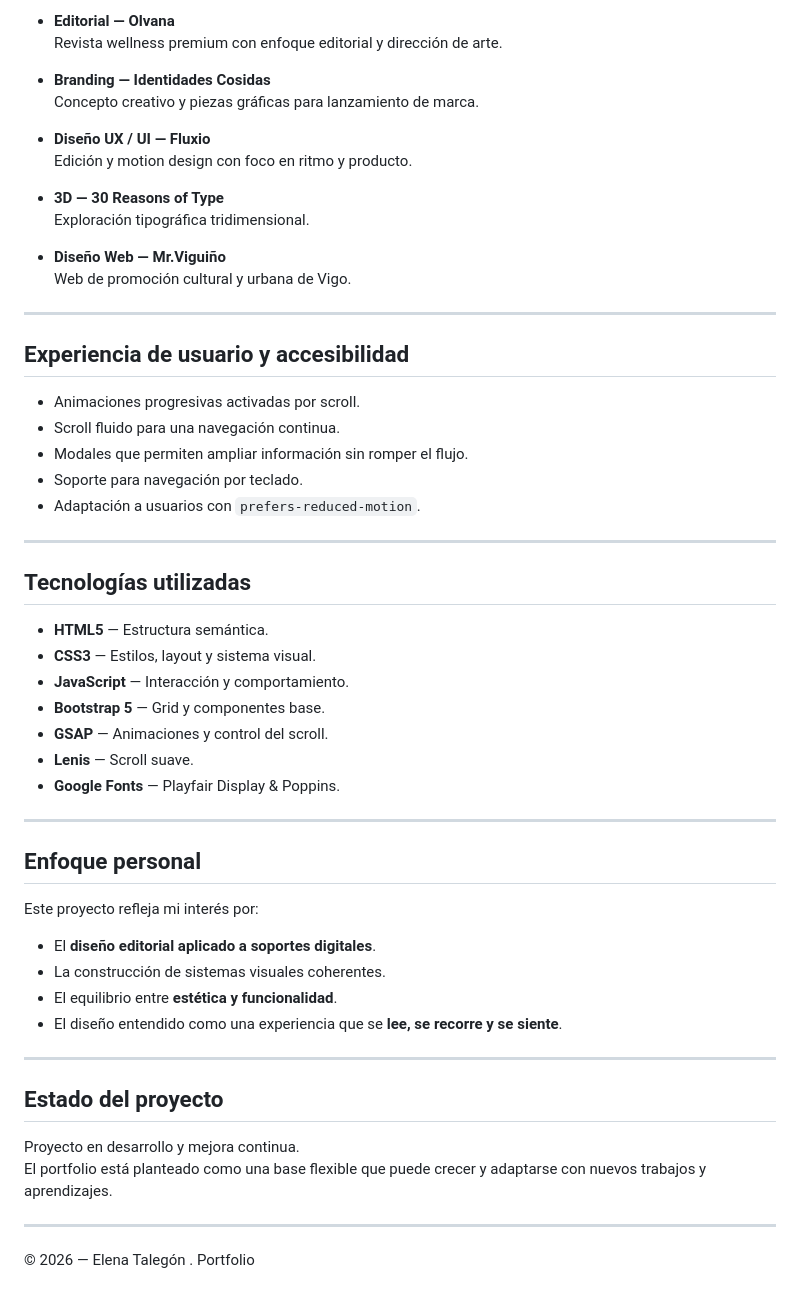
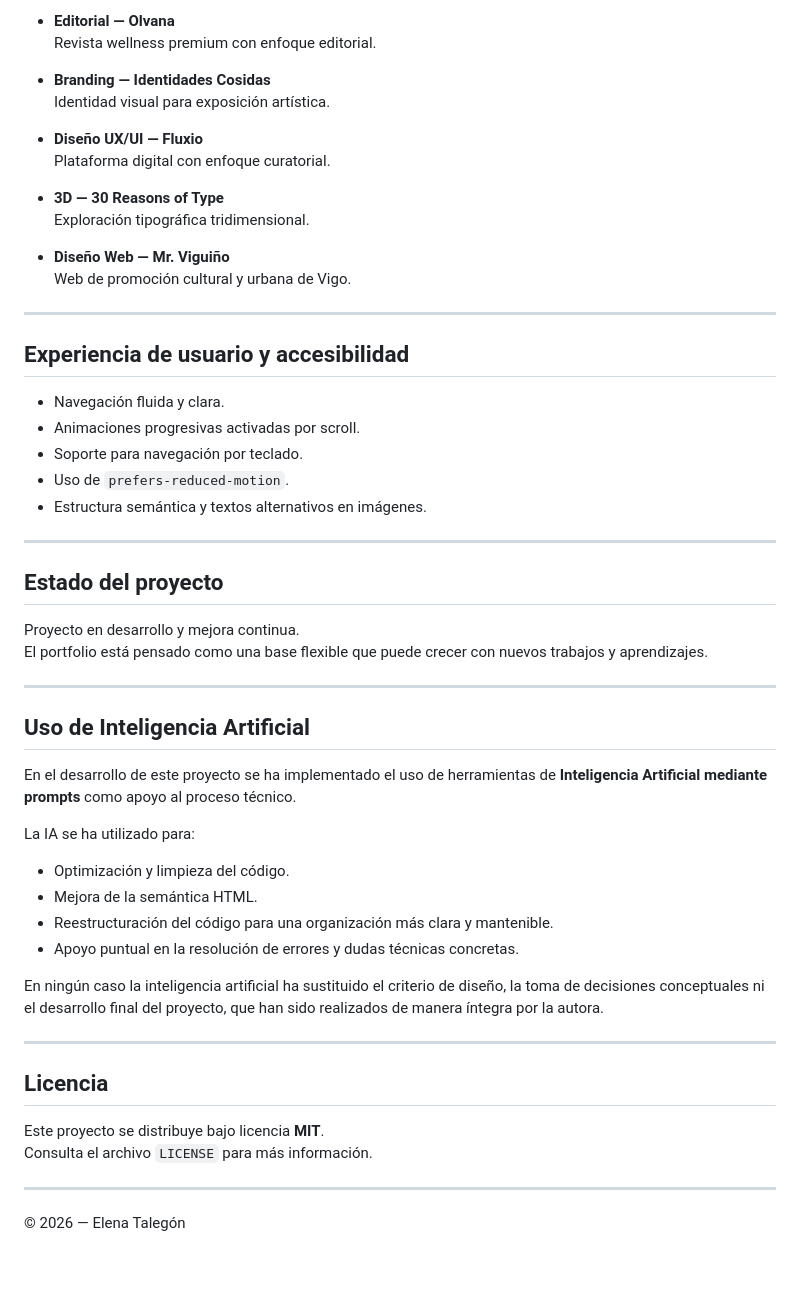
Before and after one commit to Elena17366/portfolio.template, a Markdown page: README.md, the part around one of its changes. Drawn GitHub-style; blank space fills up the shorter version.

```diff
--- a/README.md
+++ b/README.md
@@ -78,58 +67,57 @@ La selección de proyectos busca mostrar **versatilidad disciplinar** y coherenc
 
 - **Editorial — Olvana**
-  Revista wellness premium con enfoque editorial y dirección de arte.
+  Revista wellness premium con enfoque editorial.
 
 - **Branding — Identidades Cosidas**
-  Concepto creativo y piezas gráficas para lanzamiento de marca.
+  Identidad visual para exposición artística.
 
-- **Diseño UX / UI — Fluxio**
-  Edición y motion design con foco en ritmo y producto.
+- **Diseño UX/UI — Fluxio**
+  Plataforma digital con enfoque curatorial.
 
 - **3D — 30 Reasons of Type**
   Exploración tipográfica tridimensional.
 
-- **Diseño Web — Mr.Viguiño**
+- **Diseño Web — Mr. Viguiño**
   Web de promoción cultural y urbana de Vigo.
 
 ---
 
 ## Experiencia de usuario y accesibilidad
 
+- Navegación fluida y clara.
 - Animaciones progresivas activadas por scroll.
-- Scroll fluido para una navegación continua.
-- Modales que permiten ampliar información sin romper el flujo.
 - Soporte para navegación por teclado.
-- Adaptación a usuarios con `prefers-reduced-motion`.
-
----
-
-## Tecnologías utilizadas
-
-- **HTML5** — Estructura semántica.
-- **CSS3** — Estilos, layout y sistema visual.
-- **JavaScript** — Interacción y comportamiento.
-- **Bootstrap 5** — Grid y componentes base.
-- **GSAP** — Animaciones y control del scroll.
-- **Lenis** — Scroll suave.
-- **Google Fonts** — Playfair Display & Poppins.
-
----
-
-## Enfoque personal
-
-Este proyecto refleja mi interés por:
-- El **diseño editorial aplicado a soportes digitales**.
-- La construcción de sistemas visuales coherentes.
-- El equilibrio entre **estética y funcionalidad**.
-- El diseño entendido como una experiencia que se **lee, se recorre y se siente**.
+- Uso de `prefers-reduced-motion`.
+- Estructura semántica y textos alternativos en imágenes.
 
 ---
 
 ## Estado del proyecto
 
 Proyecto en desarrollo y mejora continua.
-El portfolio está planteado como una base flexible que puede crecer y adaptarse con nuevos trabajos y aprendizajes.
+El portfolio está pensado como una base flexible que puede crecer con nuevos trabajos y aprendizajes.
 
 ---
 
-© 2026 — Elena Talegón . Portfolio
+## Uso de Inteligencia Artificial
+
+En el desarrollo de este proyecto se ha implementado el uso de herramientas de **Inteligencia Artificial mediante prompts** como apoyo al proceso técnico.
+
+La IA se ha utilizado para:
+- Optimización y limpieza del código.
+- Mejora de la semántica HTML.
+- Reestructuración del código para una organización más clara y mantenible.
+- Apoyo puntual en la resolución de errores y dudas técnicas concretas.
+
+En ningún caso la inteligencia artificial ha sustituido el criterio de diseño, la toma de decisiones conceptuales ni el desarrollo final del proyecto, que han sido realizados de manera íntegra por la autora.
+
+---
+
+## Licencia
+
+Este proyecto se distribuye bajo licencia **MIT**.
+Consulta el archivo `LICENSE` para más información.
+
+---
+
+© 2026 — Elena Talegón
```
Also changed, not shown: other parts of README.md (+32 -43 lines).
